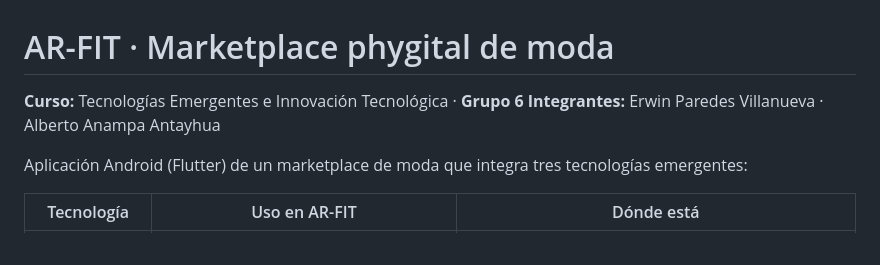
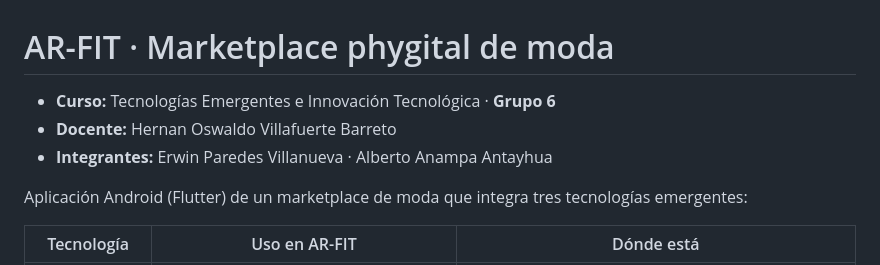
Before and after one commit to Erwin-Paredes-Villanueva/AR-FIT-Tecnologias-Emergentes-e-Innovacion-Tecnologica-Grupo-6, a Markdown page: README.md, the part around the change. Rendered like a GitHub page.

Commit message:
README: datos del curso en lista y docente

```diff
--- a/README.md
+++ b/README.md
@@ -1,7 +1,8 @@
 # AR-FIT · Marketplace phygital de moda
 
-**Curso:** Tecnologías Emergentes e Innovación Tecnológica · **Grupo 6**
-**Integrantes:** Erwin Paredes Villanueva · Alberto Anampa Antayhua
+- **Curso:** Tecnologías Emergentes e Innovación Tecnológica · **Grupo 6**
+- **Docente:** Hernan Oswaldo Villafuerte Barreto
+- **Integrantes:** Erwin Paredes Villanueva · Alberto Anampa Antayhua
 
 Aplicación Android (Flutter) de un marketplace de moda que integra tres tecnologías emergentes:
 
```
